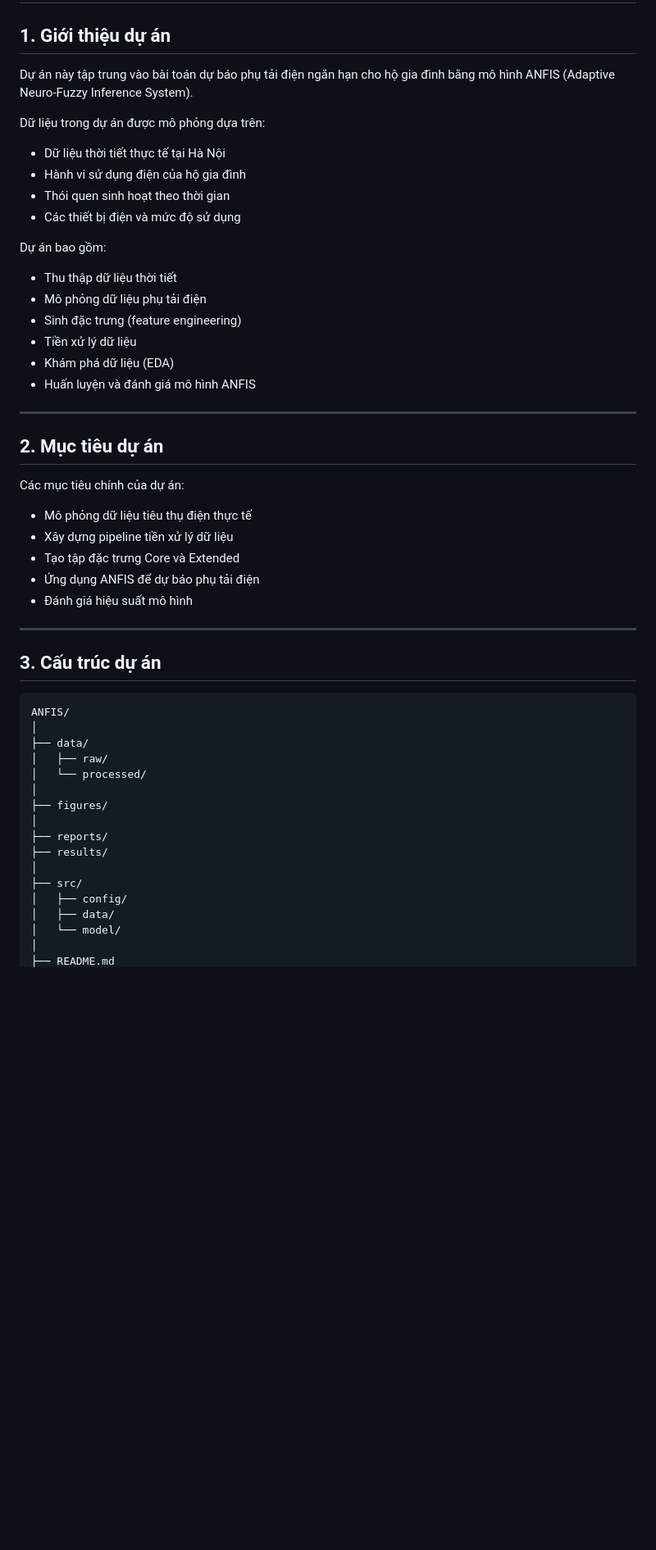
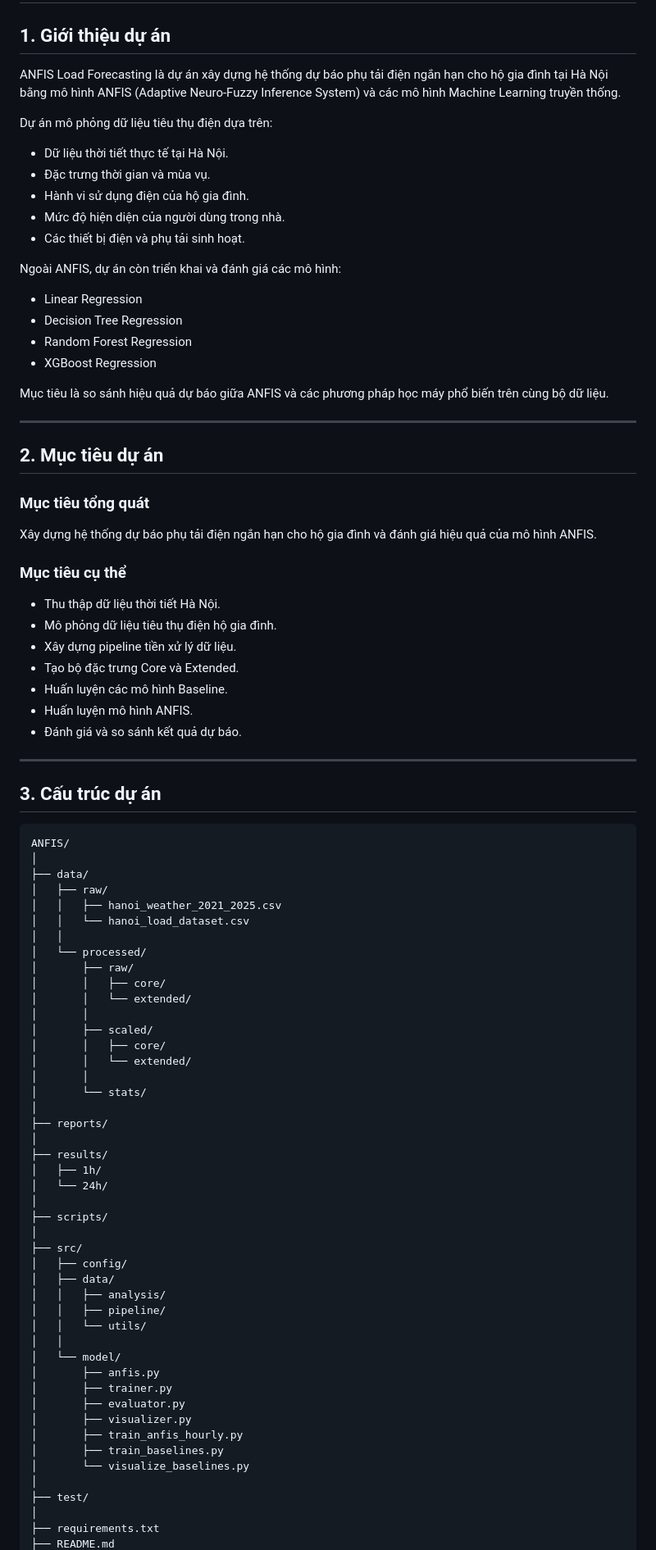
Before and after one commit to ngoclogg/anfis-load-forecasting, a Markdown page: README.md, the part around one of its changes. Shown at 82% size. Drawn GitHub-style; blank space fills up the shorter version.

Commit message:
Update README
Updated project introduction, goals, workflow, and data processing sections in README.md to provide more detailed information about the ANFIS Load Forecasting project.

````diff
--- a/README.md
+++ b/README.md
@@ -2,55 +2,91 @@
 
 ## 1. Giới thiệu dự án
 
-Dự án này tập trung vào bài toán dự báo phụ tải điện ngắn hạn cho hộ gia đình bằng mô hình ANFIS (Adaptive Neuro-Fuzzy Inference System).
+ANFIS Load Forecasting là dự án xây dựng hệ thống dự báo phụ tải điện ngắn hạn cho hộ gia đình tại Hà Nội bằng mô hình ANFIS (Adaptive Neuro-Fuzzy Inference System) và các mô hình Machine Learning truyền thống.
 
-Dữ liệu trong dự án được mô phỏng dựa trên:
+Dự án mô phỏng dữ liệu tiêu thụ điện dựa trên:
 
-* Dữ liệu thời tiết thực tế tại Hà Nội
-* Hành vi sử dụng điện của hộ gia đình
-* Thói quen sinh hoạt theo thời gian
-* Các thiết bị điện và mức độ sử dụng
+* Dữ liệu thời tiết thực tế tại Hà Nội.
+* Đặc trưng thời gian và mùa vụ.
+* Hành vi sử dụng điện của hộ gia đình.
+* Mức độ hiện diện của người dùng trong nhà.
+* Các thiết bị điện và phụ tải sinh hoạt.
 
-Dự án bao gồm:
+Ngoài ANFIS, dự án còn triển khai và đánh giá các mô hình:
 
-* Thu thập dữ liệu thời tiết
-* Mô phỏng dữ liệu phụ tải điện
-* Sinh đặc trưng (feature engineering)
-* Tiền xử lý dữ liệu
-* Khám phá dữ liệu (EDA)
-* Huấn luyện và đánh giá mô hình ANFIS
+* Linear Regression
+* Decision Tree Regression
+* Random Forest Regression
+* XGBoost Regression
+
+Mục tiêu là so sánh hiệu quả dự báo giữa ANFIS và các phương pháp học máy phổ biến trên cùng bộ dữ liệu.
 
 ---
 
 ## 2. Mục tiêu dự án
 
-Các mục tiêu chính của dự án:
+### Mục tiêu tổng quát
 
-* Mô phỏng dữ liệu tiêu thụ điện thực tế
-* Xây dựng pipeline tiền xử lý dữ liệu
-* Tạo tập đặc trưng Core và Extended
-* Ứng dụng ANFIS để dự báo phụ tải điện
-* Đánh giá hiệu suất mô hình
+Xây dựng hệ thống dự báo phụ tải điện ngắn hạn cho hộ gia đình và đánh giá hiệu quả của mô hình ANFIS.
+
+### Mục tiêu cụ thể
+
+* Thu thập dữ liệu thời tiết Hà Nội.
+* Mô phỏng dữ liệu tiêu thụ điện hộ gia đình.
+* Xây dựng pipeline tiền xử lý dữ liệu.
+* Tạo bộ đặc trưng Core và Extended.
+* Huấn luyện các mô hình Baseline.
+* Huấn luyện mô hình ANFIS.
+* Đánh giá và so sánh kết quả dự báo.
 
 ---
 
 ## 3. Cấu trúc dự án
 
-```text id="n2vexj"
+```text
 ANFIS/
 │
 ├── data/
 │   ├── raw/
+│   │   ├── hanoi_weather_2021_2025.csv
+│   │   └── hanoi_load_dataset.csv
+│   │
 │   └── processed/
-│
-├── figures/
+│       ├── raw/
+│       │   ├── core/
+│       │   └── extended/
+│       │
+│       ├── scaled/
+│       │   ├── core/
+│       │   └── extended/
+│       │
+│       └── stats/
 │
 ├── reports/
+│
 ├── results/
+│   ├── 1h/
+│   └── 24h/
+│
+├── scripts/
 │
 ├── src/
 │   ├── config/
 │   ├── data/
+│   │   ├── analysis/
+│   │   ├── pipeline/
+│   │   └── utils/
+│   │
 │   └── model/
+│       ├── anfis.py
+│       ├── trainer.py
+│       ├── evaluator.py
+│       ├── visualizer.py
+│       ├── train_anfis_hourly.py
+│       ├── train_baselines.py
+│       └── visualize_baselines.py
 │
+├── test/
+│
+├── requirements.txt
 ├── README.md
````
Also changed, not shown: other parts of README.md (+133 -86 lines).
